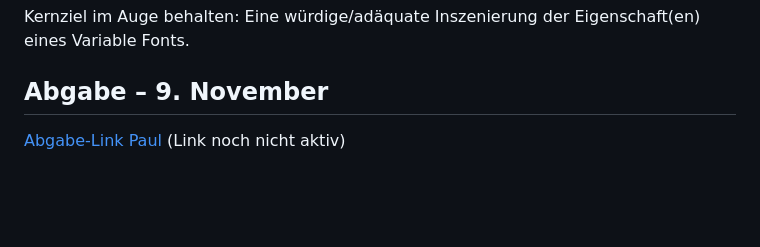
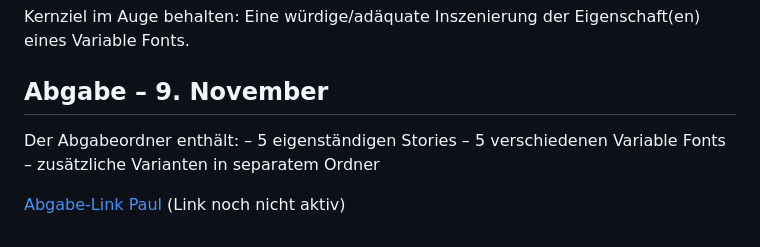
Before and after one commit to cas-dt/variable-stories, a Markdown page: README.md, the part around the change. GitHub-like rendering; blank space fills up the shorter version.

Commit message:
Update README with submission folder details
Added details about submission folder contents.

```diff
--- a/README.md
+++ b/README.md
@@ -119,5 +119,9 @@ Kernziel im Auge behalten: Eine würdige/adäquate Inszenierung der Eigenschaft(
 
 
 ## Abgabe – 9. November
+Der Abgabeordner enthält:
+– 5 eigenständigen Stories
+– 5 verschiedenen Variable Fonts
+– zusätzliche Varianten in separatem Ordner
 
 [Abgabe-Link Paul]() (Link noch nicht aktiv)
```
